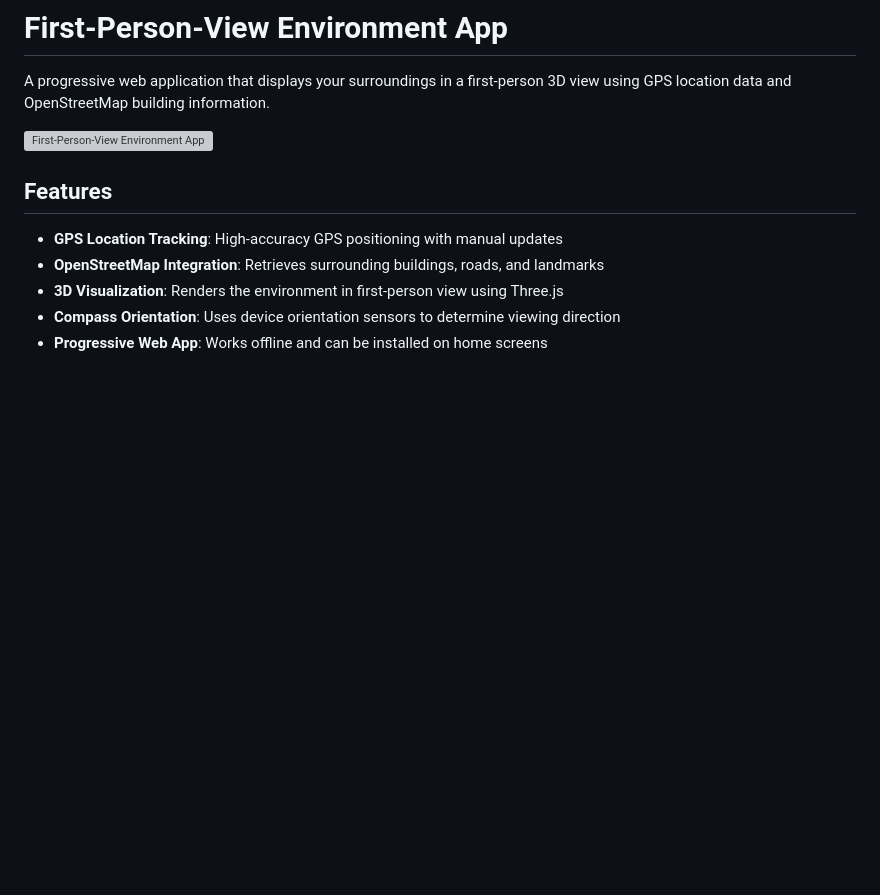
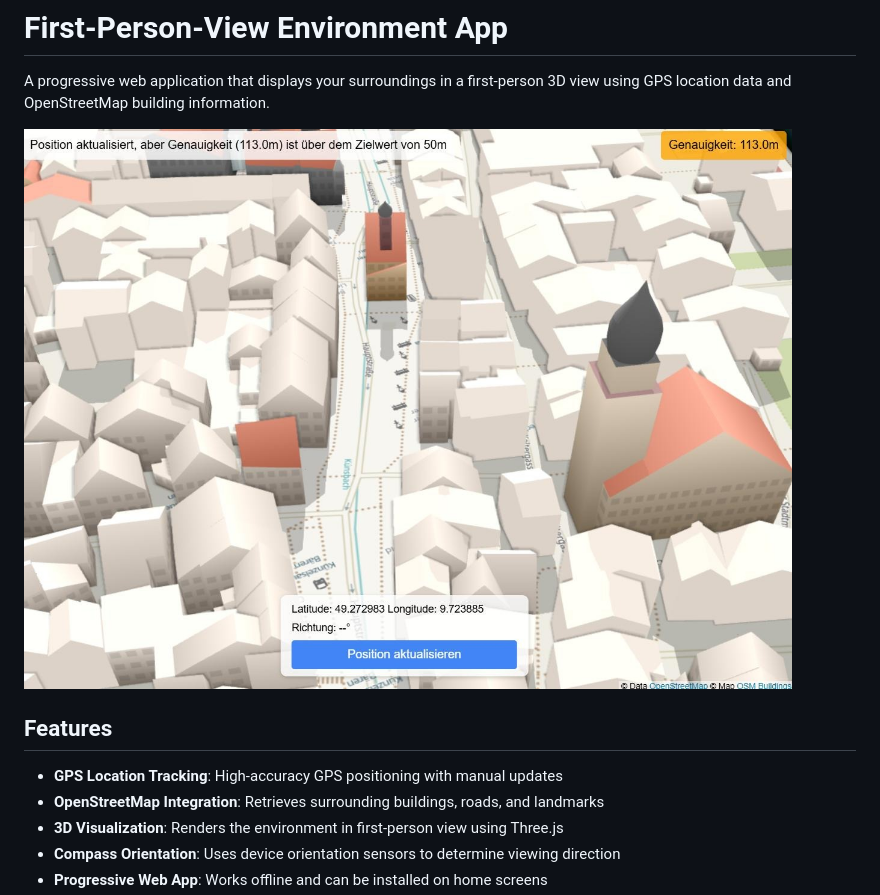
Before and after one commit to DG1001/fpv-environment-app, a Markdown page: README.md, the part around the change. Drawn GitHub-style; pictures changed too: screenshots/app-preview.jpg (added); blank space fills up the shorter version; grey boxes are pictures that could not be loaded.

Commit message:
fix(docs): update app preview image format in README.md
Updated the app preview image in the README from PNG to JPG format to improve loading times and reduce file size. Additionally, added the new JPG file to the screenshots directory. This change ensures consistency in file formats for media resources.

```diff
--- a/README.md
+++ b/README.md
@@ -2,7 +2,7 @@
 
 A progressive web application that displays your surroundings in a first-person 3D view using GPS location data and OpenStreetMap building information.
 
-![First-Person-View Environment App](https://github.com/DG1001/fpv-environment-app/raw/main/screenshots/app-preview.png)
+![First-Person-View Environment App](https://github.com/DG1001/fpv-environment-app/raw/main/screenshots/app-preview.jpg)
 
 ## Features
 
```
